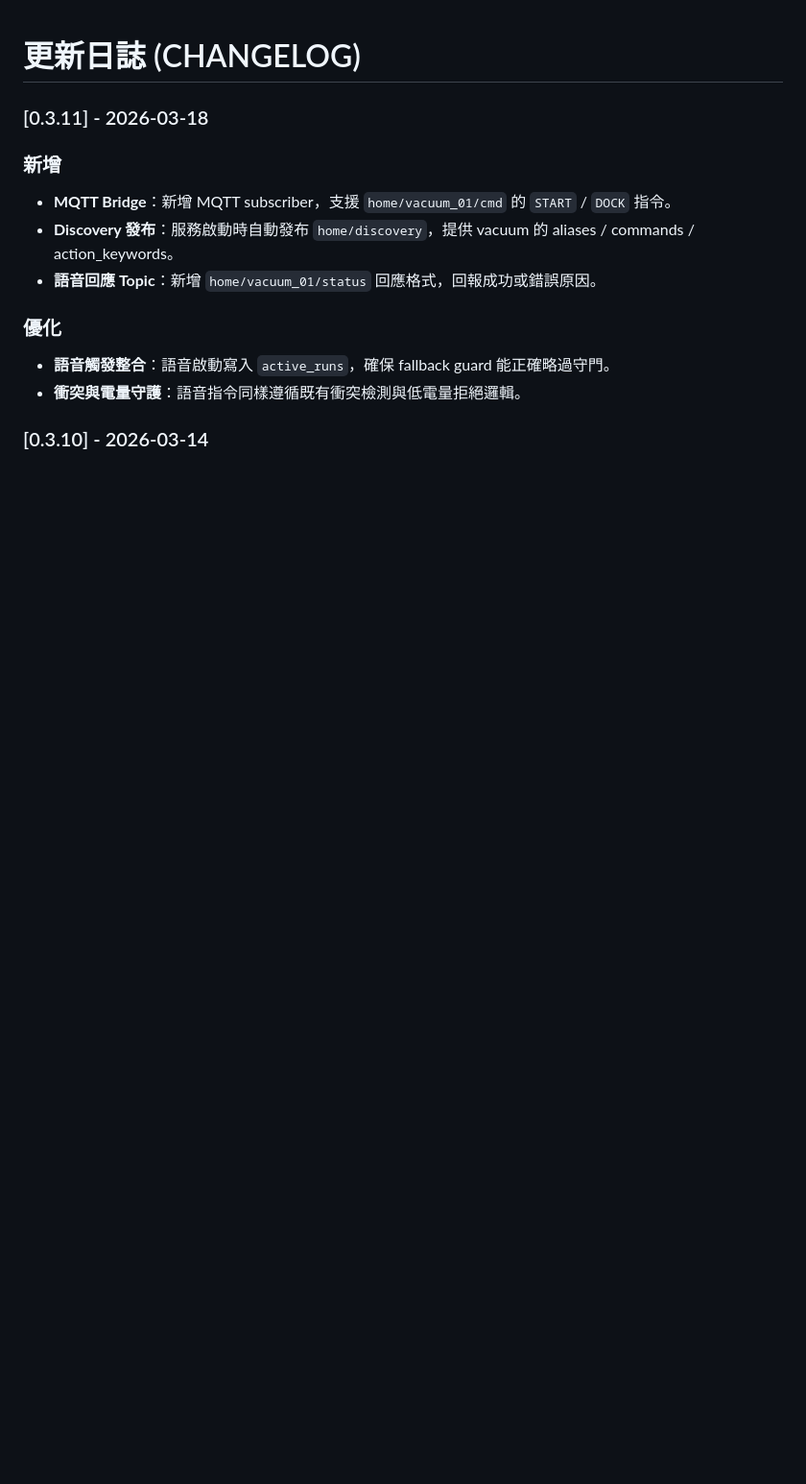
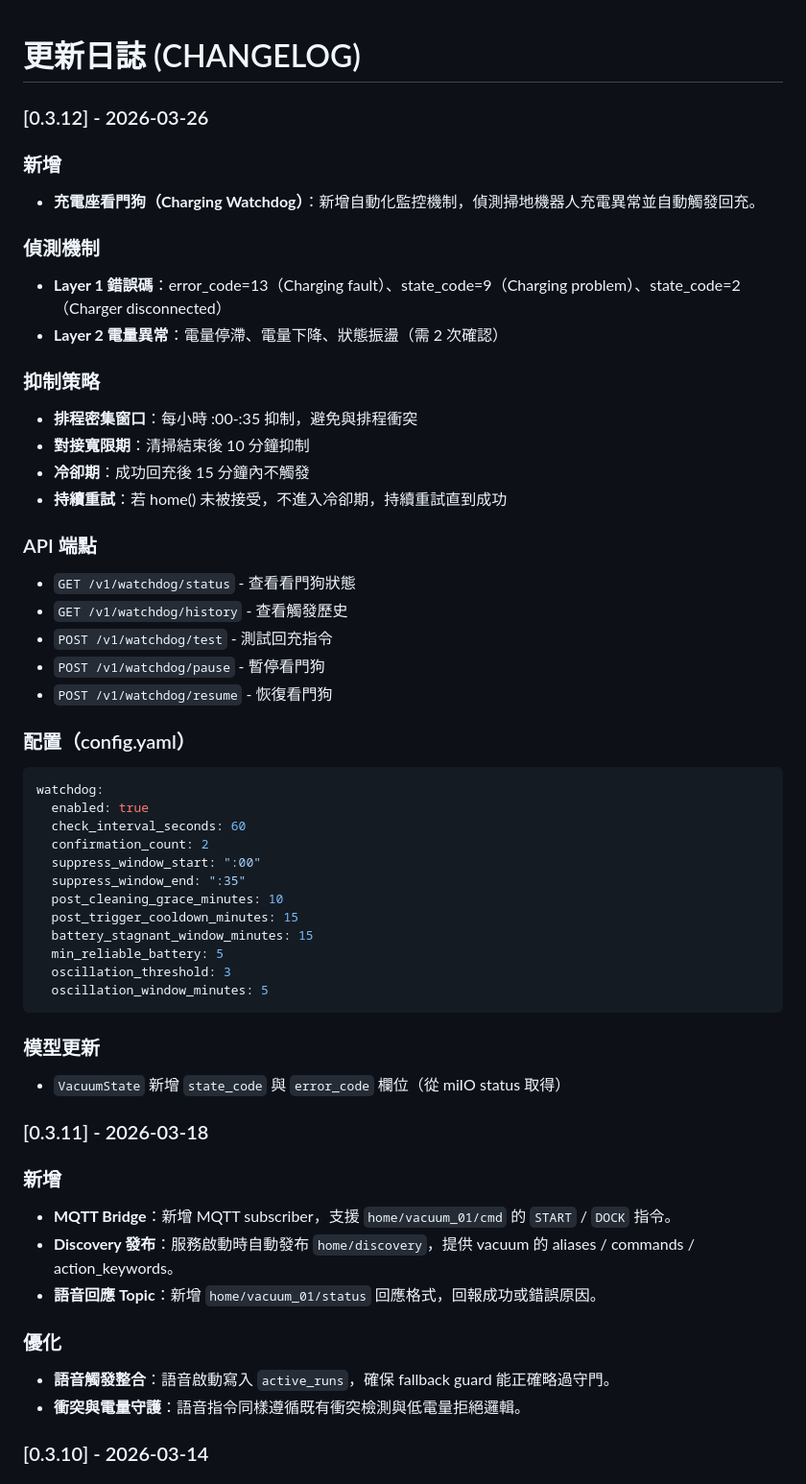
Before and after one commit to mimas9107/myxiaomi, a Markdown page: CHANGELOG.md, the part around the change. Shown at 96% size. GitHub-like rendering; blank space fills up the shorter version.

Commit message:
docs(CHANGELOG): 記錄 v0.3.12 充電座看門狗功能

````diff
--- a/CHANGELOG.md
+++ b/CHANGELOG.md
@@ -1,4 +1,45 @@
 # 更新日誌 (CHANGELOG)
+
+### [0.3.12] - 2026-03-26
+
+### 新增
+- **充電座看門狗（Charging Watchdog）**：新增自動化監控機制，偵測掃地機器人充電異常並自動觸發回充。
+
+### 偵測機制
+- **Layer 1 錯誤碼**：error_code=13（Charging fault）、state_code=9（Charging problem）、state_code=2（Charger disconnected）
+- **Layer 2 電量異常**：電量停滯、電量下降、狀態振盪（需 2 次確認）
+
+### 抑制策略
+- **排程密集窗口**：每小時 :00-:35 抑制，避免與排程衝突
+- **對接寬限期**：清掃結束後 10 分鐘抑制
+- **冷卻期**：成功回充後 15 分鐘內不觸發
+- **持續重試**：若 home() 未被接受，不進入冷卻期，持續重試直到成功
+
+### API 端點
+- `GET /v1/watchdog/status` - 查看看門狗狀態
+- `GET /v1/watchdog/history` - 查看觸發歷史
+- `POST /v1/watchdog/test` - 測試回充指令
+- `POST /v1/watchdog/pause` - 暫停看門狗
+- `POST /v1/watchdog/resume` - 恢復看門狗
+
+### 配置（config.yaml）
+```yaml
+watchdog:
+  enabled: true
+  check_interval_seconds: 60
+  confirmation_count: 2
+  suppress_window_start: ":00"
+  suppress_window_end: ":35"
+  post_cleaning_grace_minutes: 10
+  post_trigger_cooldown_minutes: 15
+  battery_stagnant_window_minutes: 15
+  min_reliable_battery: 5
+  oscillation_threshold: 3
+  oscillation_window_minutes: 5
+```
+
+### 模型更新
+- `VacuumState` 新增 `state_code` 與 `error_code` 欄位（從 miIO status 取得）
 
 ### [0.3.11] - 2026-03-18
 
````
